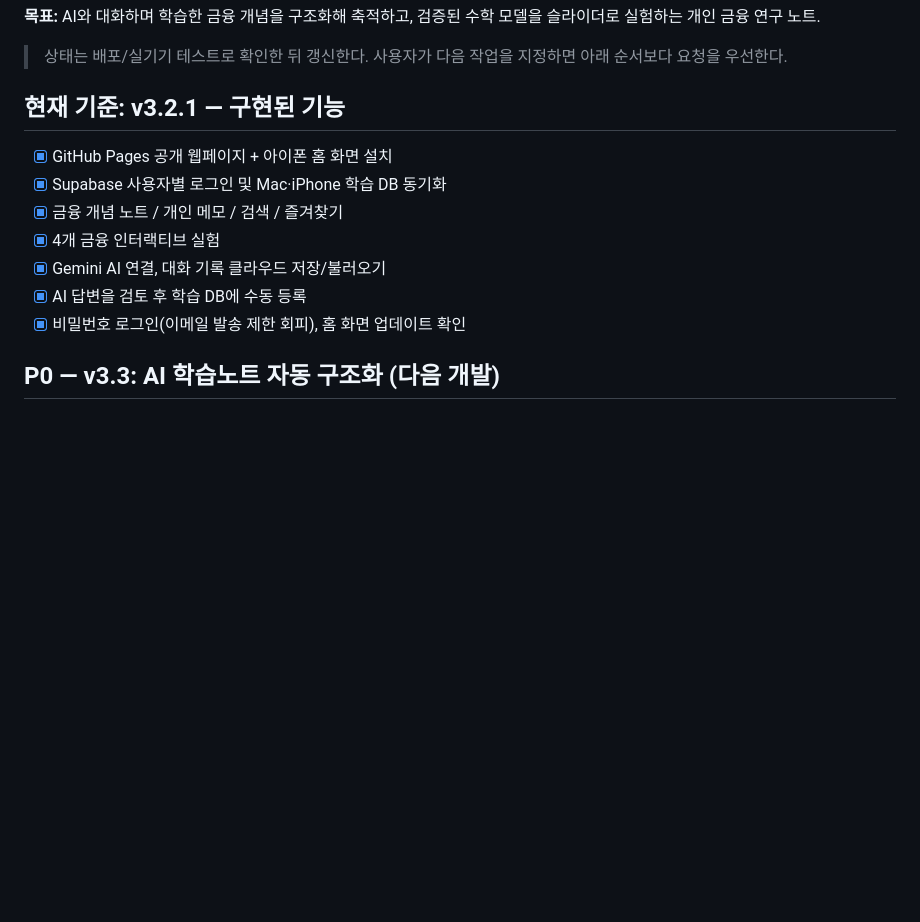
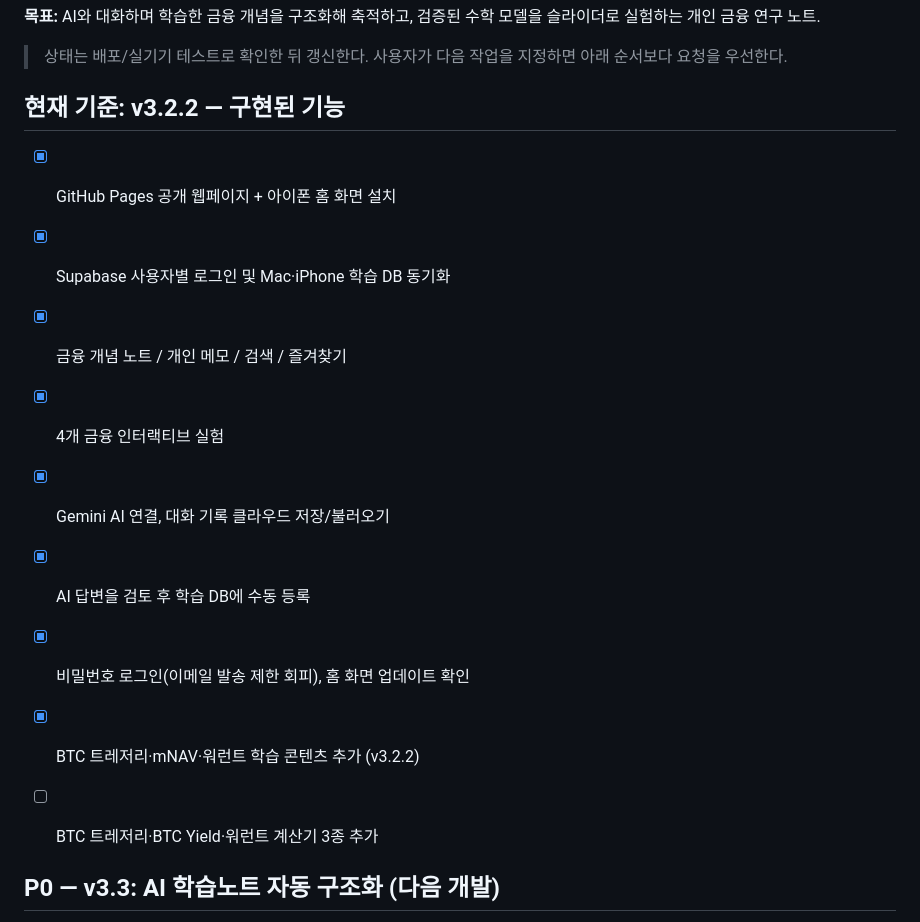
Before and after one commit to shinda712/finlab-study, a Markdown page: ROADMAP.md, the part around the change. Drawn GitHub-style; blank space fills up the shorter version.

Commit message:
Document FINLAB v3.2.2 treasury lesson

```diff
--- a/ROADMAP.md
+++ b/ROADMAP.md
@@ -4,7 +4,7 @@
 
 > 상태는 배포/실기기 테스트로 확인한 뒤 갱신한다. 사용자가 다음 작업을 지정하면 아래 순서보다 요청을 우선한다.
 
-## 현재 기준: v3.2.1 — 구현된 기능
+## 현재 기준: v3.2.2 — 구현된 기능
 - [x] GitHub Pages 공개 웹페이지 + 아이폰 홈 화면 설치
 - [x] Supabase 사용자별 로그인 및 Mac·iPhone 학습 DB 동기화
 - [x] 금융 개념 노트 / 개인 메모 / 검색 / 즐겨찾기
@@ -12,6 +12,9 @@
 - [x] Gemini AI 연결, 대화 기록 클라우드 저장/불러오기
 - [x] AI 답변을 검토 후 학습 DB에 수동 등록
 - [x] 비밀번호 로그인(이메일 발송 제한 회피), 홈 화면 업데이트 확인
+
+- [x] BTC 트레저리·mNAV·워런트 학습 콘텐츠 추가 (v3.2.2)
+- [ ] BTC 트레저리·BTC Yield·워런트 계산기 3종 추가
 
 ## P0 — v3.3: AI 학습노트 자동 구조화 (다음 개발)
 - [ ] AI 답변을 **제목 / 한 줄 요약 / 핵심 정의 / 원리 / 수식 / 수치 예시 / 투자 시사점 / 관련 개념 / 출처·검증 메모**로 정리
```
